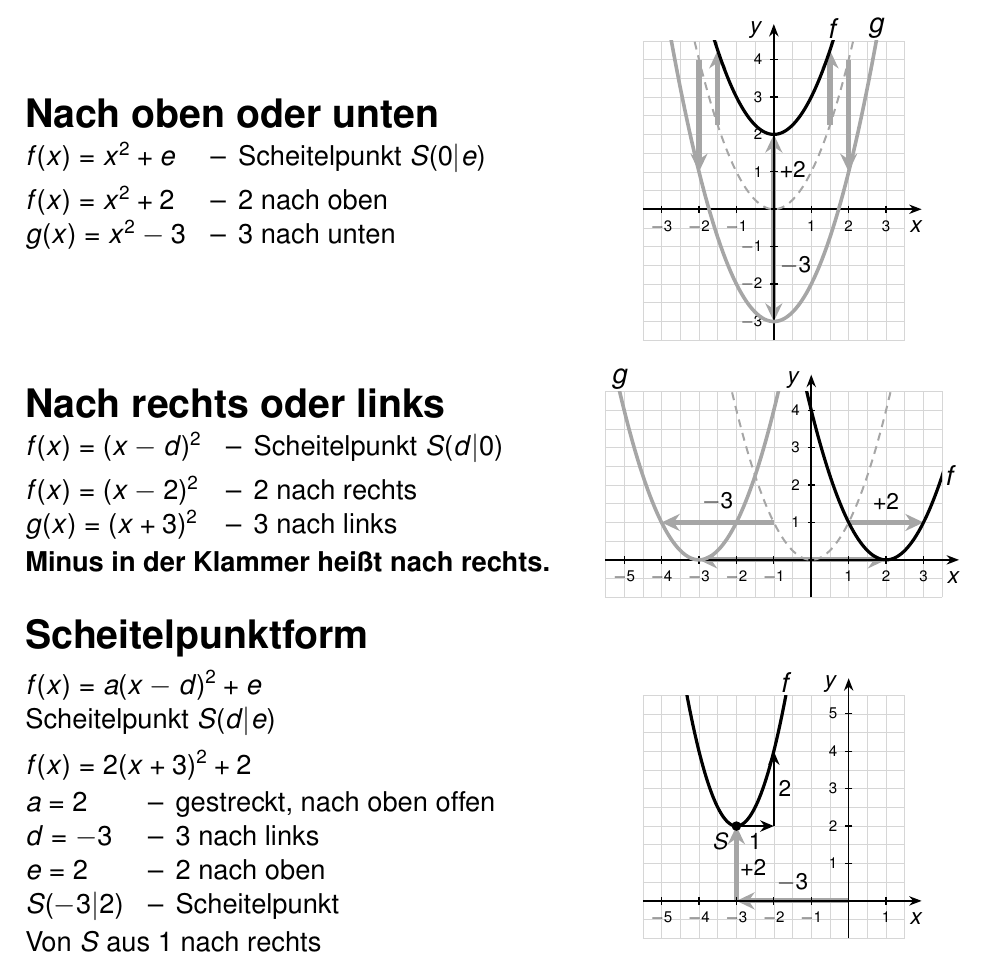
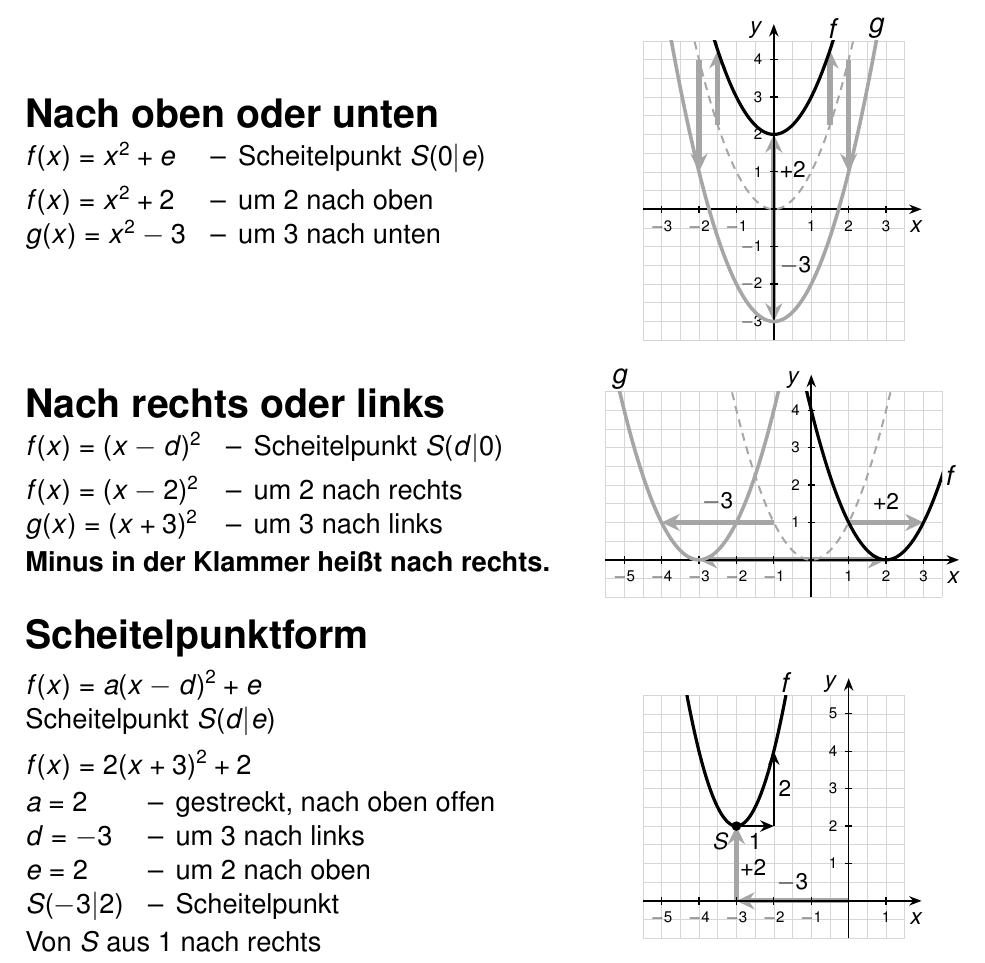
Before and after one commit to fmeierupb/PlenumMathe10, a LaTeX document (tex/ab-parabeln.tex): part of page 1 of 2, cut so that both start at the same text. Compiled offline with pdfLaTeX.

Commit message:
Parabeln: f Magenta, g Königsblau, nach Spiegelstrich nie direkt eine Zahl
Co-Authored-By: Claude Opus 5.5 <noreply@anthropic.com>
Claude-Session: https://claude.ai/code/session_014D9hKSKrHf7yofxRtPT2Vd

```diff
--- a/tex/ab-parabeln.tex
+++ b/tex/ab-parabeln.tex
@@ -84,8 +84,8 @@ $a < 0$ & -- & nach unten offen
 \block{Nach oben oder unten}{%
 \begin{liste}
 $f(x) = x^2 + e$ & -- & Scheitelpunkt $S(0|e)$\\[5pt]
-$f(x) = x^2 + 2$ & -- & 2 nach oben\\
-$g(x) = x^2 - 3$ & -- & 3 nach unten
+$f(x) = x^2 + 2$ & -- & um 2 nach oben\\
+$g(x) = x^2 - 3$ & -- & um 3 nach unten
 \end{liste}}{%
 \begin{tikzpicture}[x=\sk,y=\sk]
   \gitter{-3.5}{3.5}{-3.5}{4.5}
@@ -112,8 +112,8 @@ $g(x) = x^2 - 3$ & -- & 3 nach unten
 \block{Nach rechts oder links}{%
 \begin{liste}
 $f(x) = (x - d)^2$ & -- & Scheitelpunkt $S(d|0)$\\[5pt]
-$f(x) = (x - 2)^2$ & -- & 2 nach rechts\\
-$g(x) = (x + 3)^2$ & -- & 3 nach links
+$f(x) = (x - 2)^2$ & -- & um 2 nach rechts\\
+$g(x) = (x + 3)^2$ & -- & um 3 nach links
 \end{liste}\par\smallskip
 \textbf{Minus in der Klammer heißt nach rechts.}}{%
 \begin{tikzpicture}[x=\sk,y=\sk]
@@ -142,8 +142,8 @@ Scheitelpunkt $S(d|e)$\par\medskip
 $f(x) = 2(x + 3)^2 + 2$\par\smallskip
 \begin{liste}
 $a = 2$ & -- & gestreckt, nach oben offen\\
-$d = -3$ & -- & 3 nach links\\
-$e = 2$ & -- & 2 nach oben\\
+$d = -3$ & -- & um 3 nach links\\
+$e = 2$ & -- & um 2 nach oben\\
 $S(-3|2)$ & -- & Scheitelpunkt
 \end{liste}\par\smallskip
 Von $S$ aus 1 nach rechts\par und $a$ nach oben.}{%
```
Also changed, not shown: ab/ab-parabeln.pdf, ab/ab-parabeln.svg, 3 other files.
